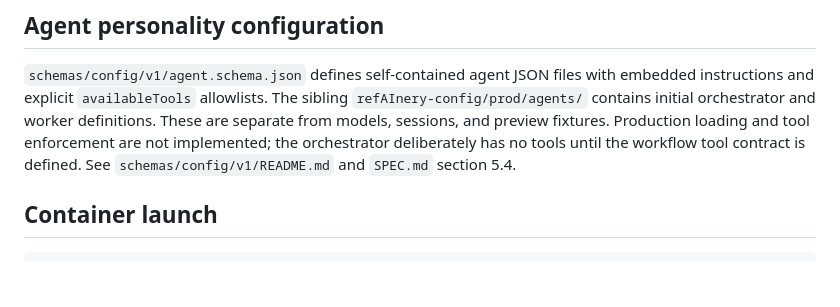
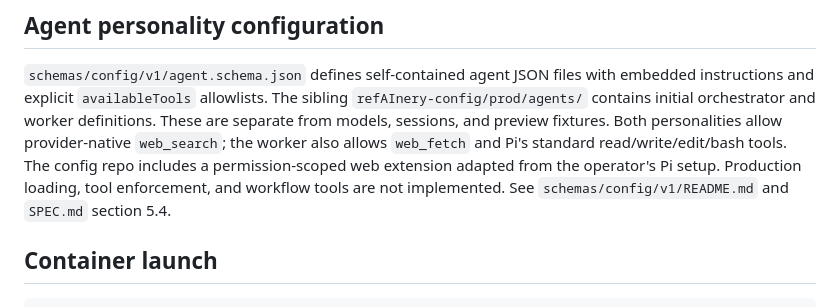
Before and after one commit to jeffreybergier/refAInery, a Markdown page: README.md, the part around the change. Rendered like a GitHub page; blank space fills up the shorter version.

Commit message:
docs: describe agent web capabilities and extension loading

```diff
--- a/README.md
+++ b/README.md
@@ -178,10 +178,12 @@ not implemented.
 `schemas/config/v1/agent.schema.json` defines self-contained agent JSON files
 with embedded instructions and explicit `availableTools` allowlists. The sibling
 `refAInery-config/prod/agents/` contains initial orchestrator and worker definitions.
-These are separate from models, sessions, and preview fixtures. Production loading
-and tool enforcement are not implemented; the orchestrator deliberately has no
-tools until the workflow tool contract is defined. See `schemas/config/v1/README.md`
-and `SPEC.md` section 5.4.
+These are separate from models, sessions, and preview fixtures. Both personalities
+allow provider-native `web_search`; the worker also allows `web_fetch` and Pi's
+standard read/write/edit/bash tools. The config repo includes a permission-scoped
+web extension adapted from the operator's Pi setup. Production loading, tool
+enforcement, and workflow tools are not implemented. See
+`schemas/config/v1/README.md` and `SPEC.md` section 5.4.
 
 ## Container launch
 
```
Also changed, not shown: SPEC.md (+14 -6 lines), 1 other file.
